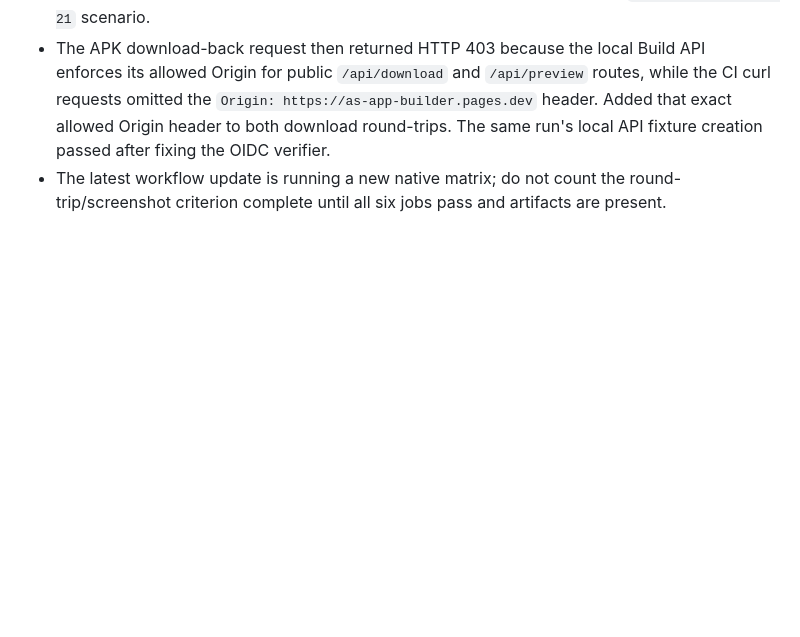
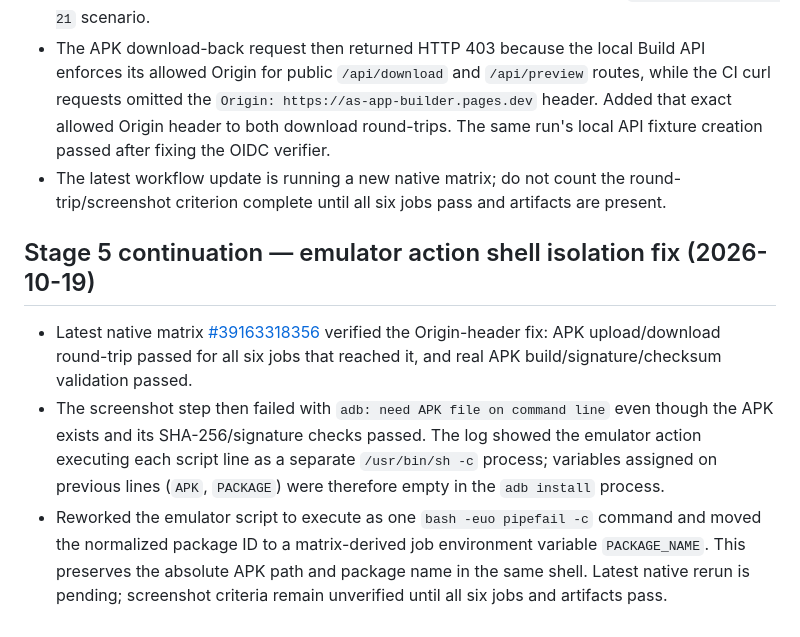
Before and after one commit to asoevsolehjonofficial-stack/predlozheniya-android, a Markdown page: PROGRESS.md, the part around the change. GitHub-like rendering; blank space fills up the shorter version.

Commit message:
Record emulator shell variable isolation failure and fix

```diff
--- a/PROGRESS.md
+++ b/PROGRESS.md
@@ -279,3 +279,10 @@ Pull request: #27 — https://github.com/asoevsolehjonofficial-stack/predlozheni
 - Native E2E [run #39163074448](https://github.com/asoevsolehjonofficial-stack/predlozheniya-android/actions/runs/39163074448) confirmed native source OIDC, local API job creation, APK build, package/signature/checksum validation, and APK upload all passed for the `multi-screen / API 21` scenario.
 - The APK download-back request then returned HTTP 403 because the local Build API enforces its allowed Origin for public `/api/download` and `/api/preview` routes, while the CI curl requests omitted the `Origin: https://as-app-builder.pages.dev` header. Added that exact allowed Origin header to both download round-trips. The same run's local API fixture creation passed after fixing the OIDC verifier.
 - The latest workflow update is running a new native matrix; do not count the round-trip/screenshot criterion complete until all six jobs pass and artifacts are present.
+
+
+## Stage 5 continuation — emulator action shell isolation fix (2026-10-19)
+
+- Latest native matrix [#39163318356](https://github.com/asoevsolehjonofficial-stack/predlozheniya-android/actions/runs/39163318356) verified the Origin-header fix: APK upload/download round-trip passed for all six jobs that reached it, and real APK build/signature/checksum validation passed.
+- The screenshot step then failed with `adb: need APK file on command line` even though the APK exists and its SHA-256/signature checks passed. The log showed the emulator action executing each script line as a separate `/usr/bin/sh -c` process; variables assigned on previous lines (`APK`, `PACKAGE`) were therefore empty in the `adb install` process.
+- Reworked the emulator script to execute as one `bash -euo pipefail -c` command and moved the normalized package ID to a matrix-derived job environment variable `PACKAGE_NAME`. This preserves the absolute APK path and package name in the same shell. Latest native rerun is pending; screenshot criteria remain unverified until all six jobs and artifacts pass.
```
